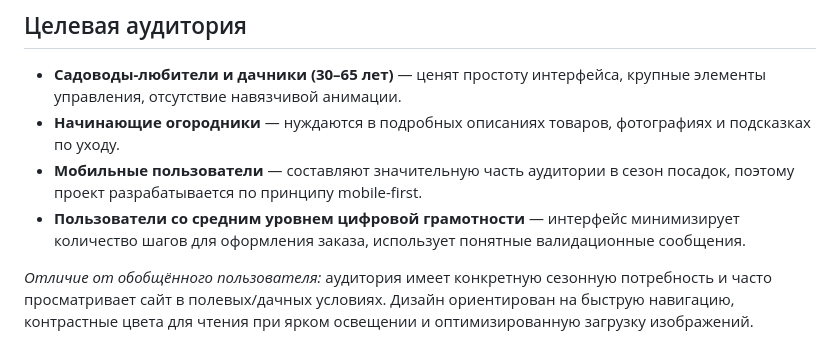
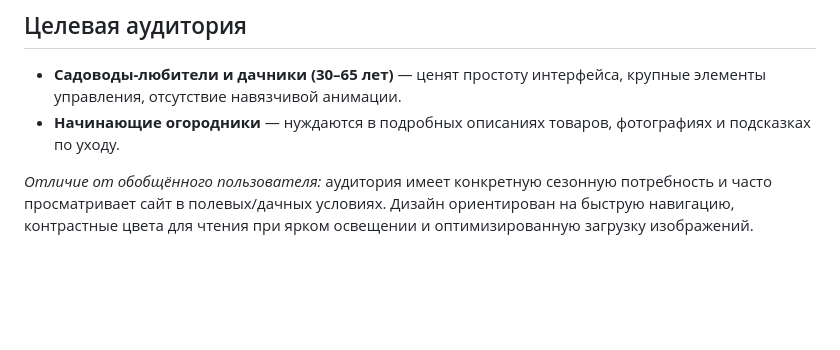
Before and after one commit to Zdappy/Zdappy.github.io, a Markdown page: README.md, the part around the change. Rendered like a GitHub page; blank space fills up the shorter version.

```diff
--- a/README.md
+++ b/README.md
@@ -22,8 +22,6 @@
 ## Целевая аудитория
 - **Садоводы-любители и дачники (30–65 лет)** — ценят простоту интерфейса, крупные элементы управления, отсутствие навязчивой анимации.
 - **Начинающие огородники** — нуждаются в подробных описаниях товаров, фотографиях и подсказках по уходу.
-- **Мобильные пользователи** — составляют значительную часть аудитории в сезон посадок, поэтому проект разрабатывается по принципу mobile-first.
-- **Пользователи со средним уровнем цифровой грамотности** — интерфейс минимизирует количество шагов для оформления заказа, использует понятные валидационные сообщения.
 
 *Отличие от обобщённого пользователя:* аудитория имеет конкретную сезонную потребность и часто просматривает сайт в полевых/дачных условиях. Дизайн ориентирован на быструю навигацию, контрастные цвета для чтения при ярком освещении и оптимизированную загрузку изображений.
 
```
